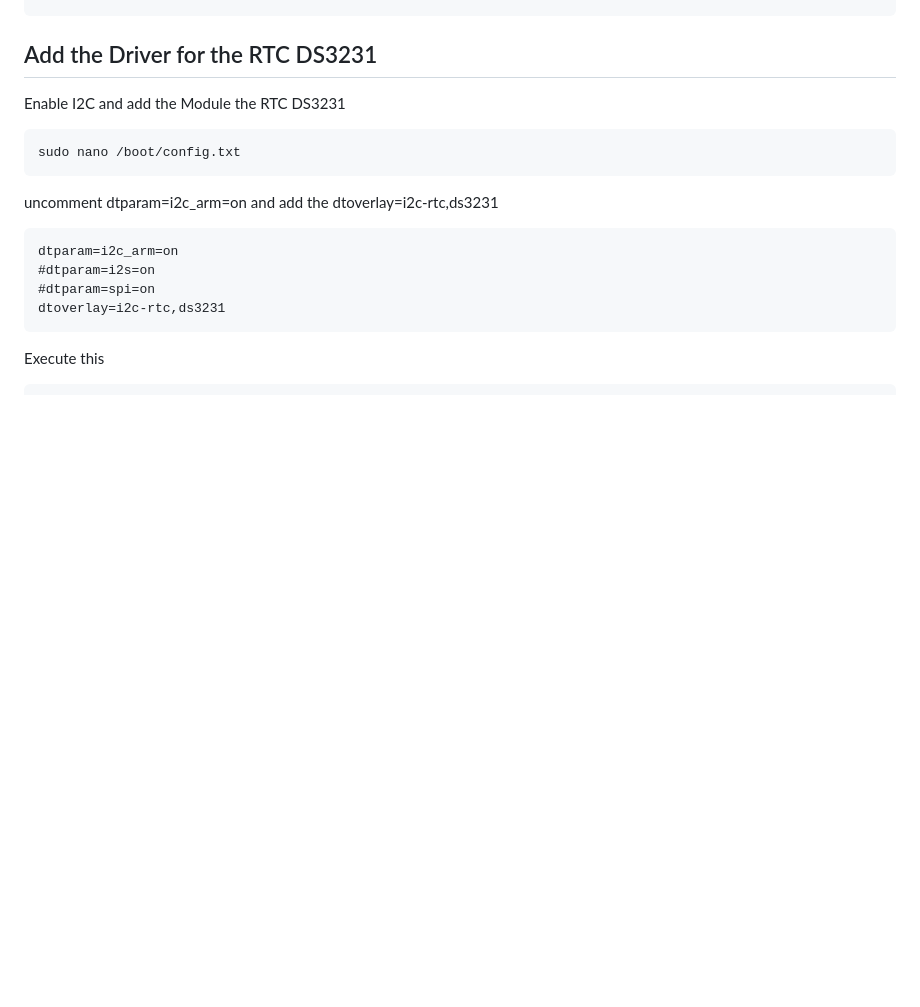
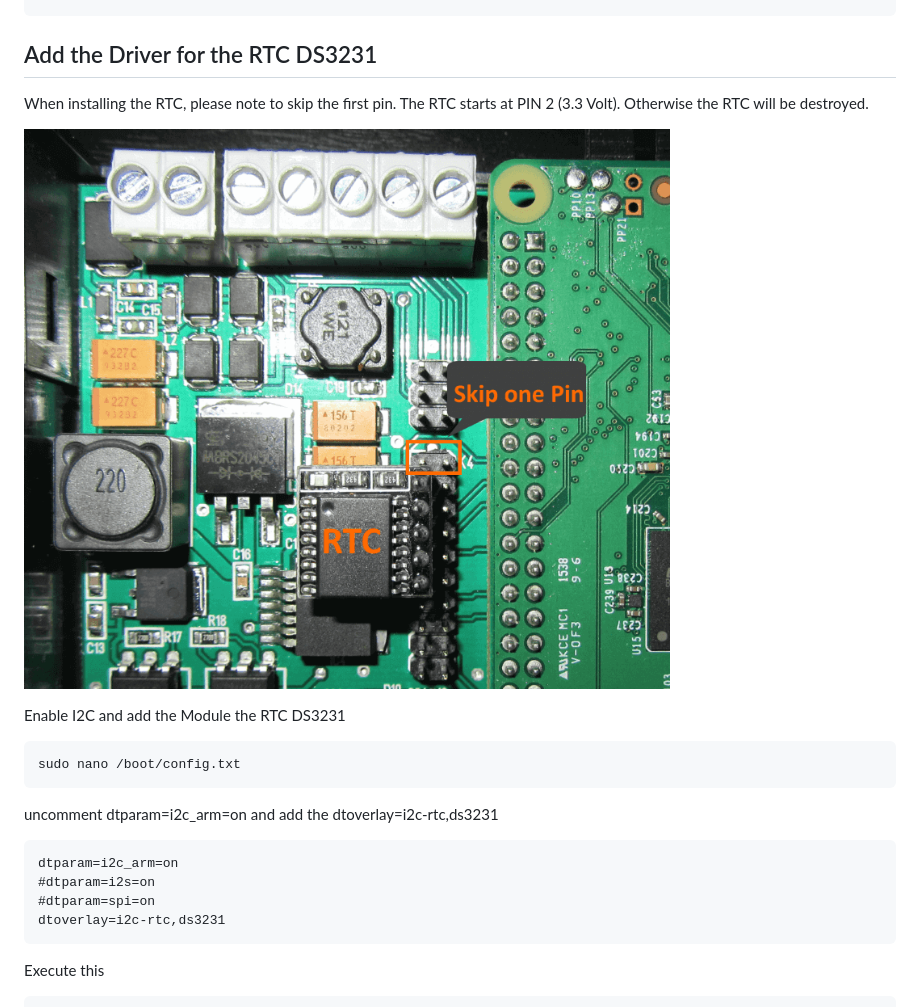
Before and after one commit to andino-systems/Andino-X1, a Markdown page: doc/BaseBoard/README.md, the part around the change. Drawn GitHub-style; pictures changed too: doc/BaseBoard/install-rtc.png (added); blank space fills up the shorter version.

Commit message:
update RTC

```diff
--- a/doc/BaseBoard/README.md
+++ b/doc/BaseBoard/README.md
@@ -56,6 +56,11 @@ Set Hardware Flow to No, set Device to /dev/ttyAMA0 or /dev/serial0, set BPS to
 	 +--------------------------+
 
 ## Add the Driver for the RTC DS3231
+
+When installing the RTC, please note to skip the first pin. The RTC starts at PIN 2 (3.3 Volt).
+Otherwise the RTC will be destroyed.
+
+![Arduino IDE Settings for Andino](install-rtc.png)
 
 Enable I2C and add the Module the RTC DS3231
 
```
